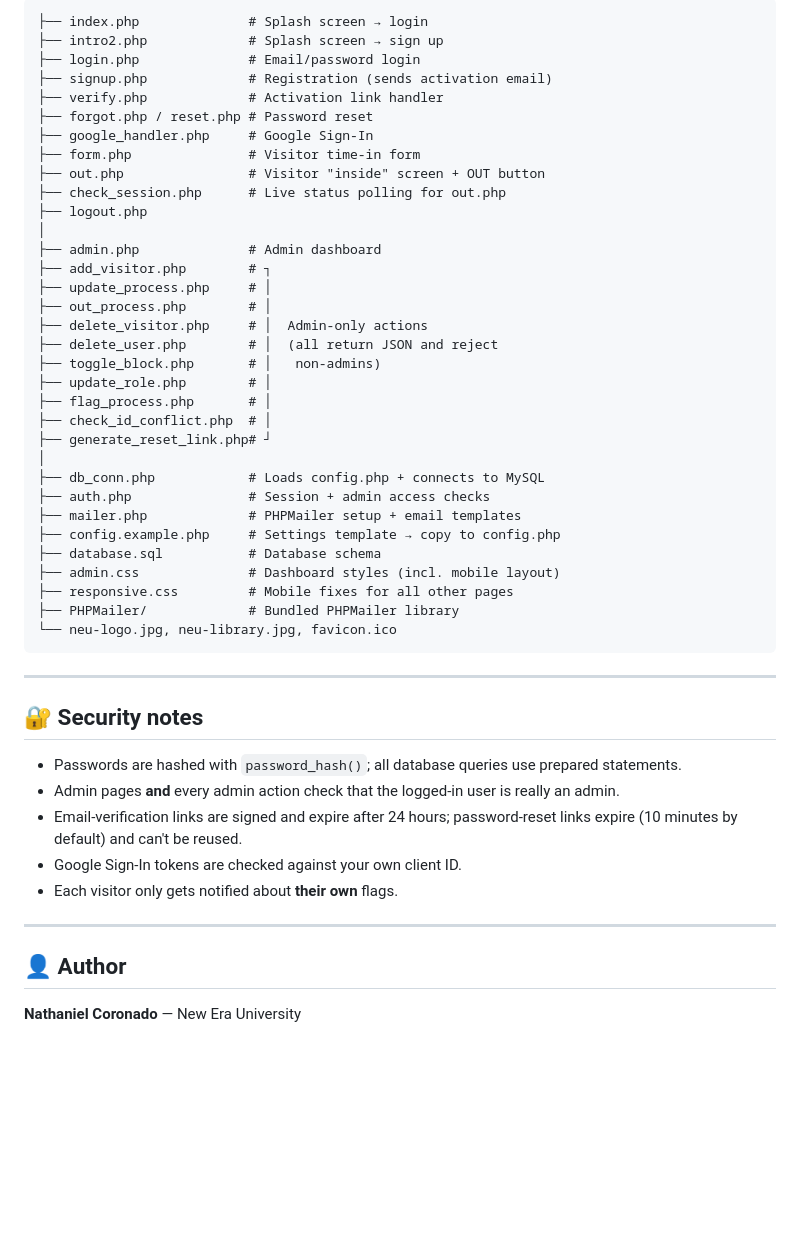
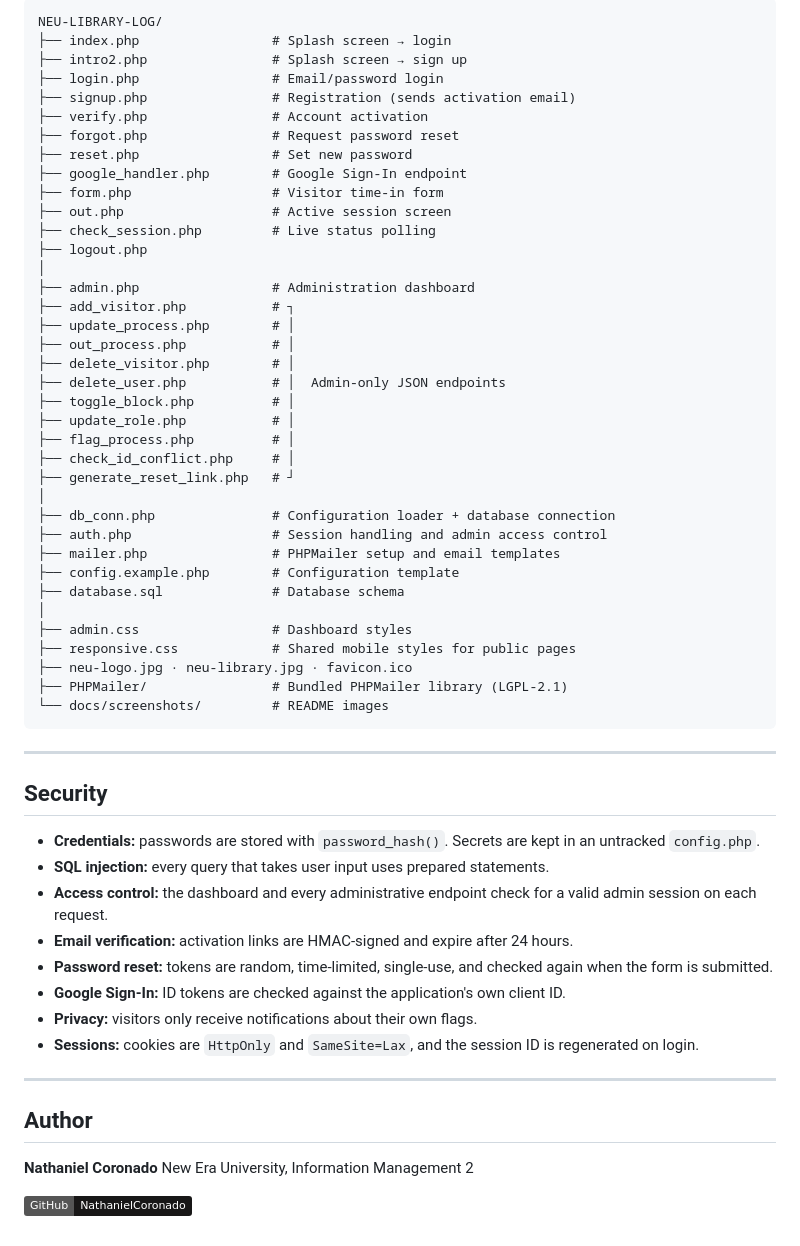
Before and after one commit to NathanielCoronado/NEU-LIBRARY-LOG, a Markdown page: README.md, the part around one of its changes. Rendered like a GitHub page; badges without logos; blank space fills up the shorter version.

````diff
--- a/README.md
+++ b/README.md
@@ -91,50 +188,62 @@ index.php (splash) ─► login.php ─┬─► form.php (visitor time-in) ─
 
 ```text
-├── index.php              # Splash screen → login
-├── intro2.php             # Splash screen → sign up
-├── login.php              # Email/password login
-├── signup.php             # Registration (sends activation email)
-├── verify.php             # Activation link handler
-├── forgot.php / reset.php # Password reset
-├── google_handler.php     # Google Sign-In
-├── form.php               # Visitor time-in form
-├── out.php                # Visitor "inside" screen + OUT button
-├── check_session.php      # Live status polling for out.php
+NEU-LIBRARY-LOG/
+├── index.php                 # Splash screen → login
+├── intro2.php                # Splash screen → sign up
+├── login.php                 # Email/password login
+├── signup.php                # Registration (sends activation email)
+├── verify.php                # Account activation
+├── forgot.php                # Request password reset
+├── reset.php                 # Set new password
+├── google_handler.php        # Google Sign-In endpoint
+├── form.php                  # Visitor time-in form
+├── out.php                   # Active session screen
+├── check_session.php         # Live status polling
 ├── logout.php
 │
-├── admin.php              # Admin dashboard
-├── add_visitor.php        # ┐
-├── update_process.php     # │
-├── out_process.php        # │
-├── delete_visitor.php     # │  Admin-only actions
-├── delete_user.php        # │  (all return JSON and reject
-├── toggle_block.php       # │   non-admins)
-├── update_role.php        # │
-├── flag_process.php       # │
-├── check_id_conflict.php  # │
-├── generate_reset_link.php# ┘
+├── admin.php                 # Administration dashboard
+├── add_visitor.php           # ┐
+├── update_process.php        # │
+├── out_process.php           # │
+├── delete_visitor.php        # │
+├── delete_user.php           # │  Admin-only JSON endpoints
+├── toggle_block.php          # │
+├── update_role.php           # │
+├── flag_process.php          # │
+├── check_id_conflict.php     # │
+├── generate_reset_link.php   # ┘
 │
-├── db_conn.php            # Loads config.php + connects to MySQL
-├── auth.php               # Session + admin access checks
-├── mailer.php             # PHPMailer setup + email templates
-├── config.example.php     # Settings template → copy to config.php
-├── database.sql           # Database schema
-├── admin.css              # Dashboard styles (incl. mobile layout)
-├── responsive.css         # Mobile fixes for all other pages
-├── PHPMailer/             # Bundled PHPMailer library
-└── neu-logo.jpg, neu-library.jpg, favicon.ico
+├── db_conn.php               # Configuration loader + database connection
+├── auth.php                  # Session handling and admin access control
+├── mailer.php                # PHPMailer setup and email templates
+├── config.example.php        # Configuration template
+├── database.sql              # Database schema
+│
+├── admin.css                 # Dashboard styles
+├── responsive.css            # Shared mobile styles for public pages
+├── neu-logo.jpg · neu-library.jpg · favicon.ico
+├── PHPMailer/                # Bundled PHPMailer library (LGPL-2.1)
+└── docs/screenshots/         # README images
 ```
 
 ---
 
-## 🔐 Security notes
-- Passwords are hashed with `password_hash()`; all database queries use prepared statements.
-- Admin pages **and** every admin action check that the logged-in user is really an admin.
-- Email-verification links are signed and expire after 24 hours; password-reset links expire (10 minutes by default) and can't be reused.
-- Google Sign-In tokens are checked against your own client ID.
-- Each visitor only gets notified about **their own** flags.
+## Security
+
+- **Credentials:** passwords are stored with `password_hash()`. Secrets are kept in an untracked `config.php`.
+- **SQL injection:** every query that takes user input uses prepared statements.
+- **Access control:** the dashboard and every administrative endpoint check for a valid admin session on each request.
+- **Email verification:** activation links are HMAC-signed and expire after 24 hours.
+- **Password reset:** tokens are random, time-limited, single-use, and checked again when the form is submitted.
+- **Google Sign-In:** ID tokens are checked against the application's own client ID.
+- **Privacy:** visitors only receive notifications about their own flags.
+- **Sessions:** cookies are `HttpOnly` and `SameSite=Lax`, and the session ID is regenerated on login.
 
 ---
 
-## 👤 Author
-**Nathaniel Coronado** — New Era University
+## Author
+
+**Nathaniel Coronado**
+New Era University, Information Management 2
+
+[![GitHub](https://img.shields.io/badge/GitHub-NathanielCoronado-181717?logo=github)](https://github.com/NathanielCoronado)
````
Also changed, not shown: other parts of README.md (+160 -63 lines), docs/screenshots/admin-desktop.png (added), docs/screenshots/mobile-admin-menu.png (added), docs/screenshots/mobile-admin.png (added), docs/screenshots/mobile-form.png (added), docs/screenshots/mobile-login.png (added), docs/screenshots/mobile-out.png (added).
